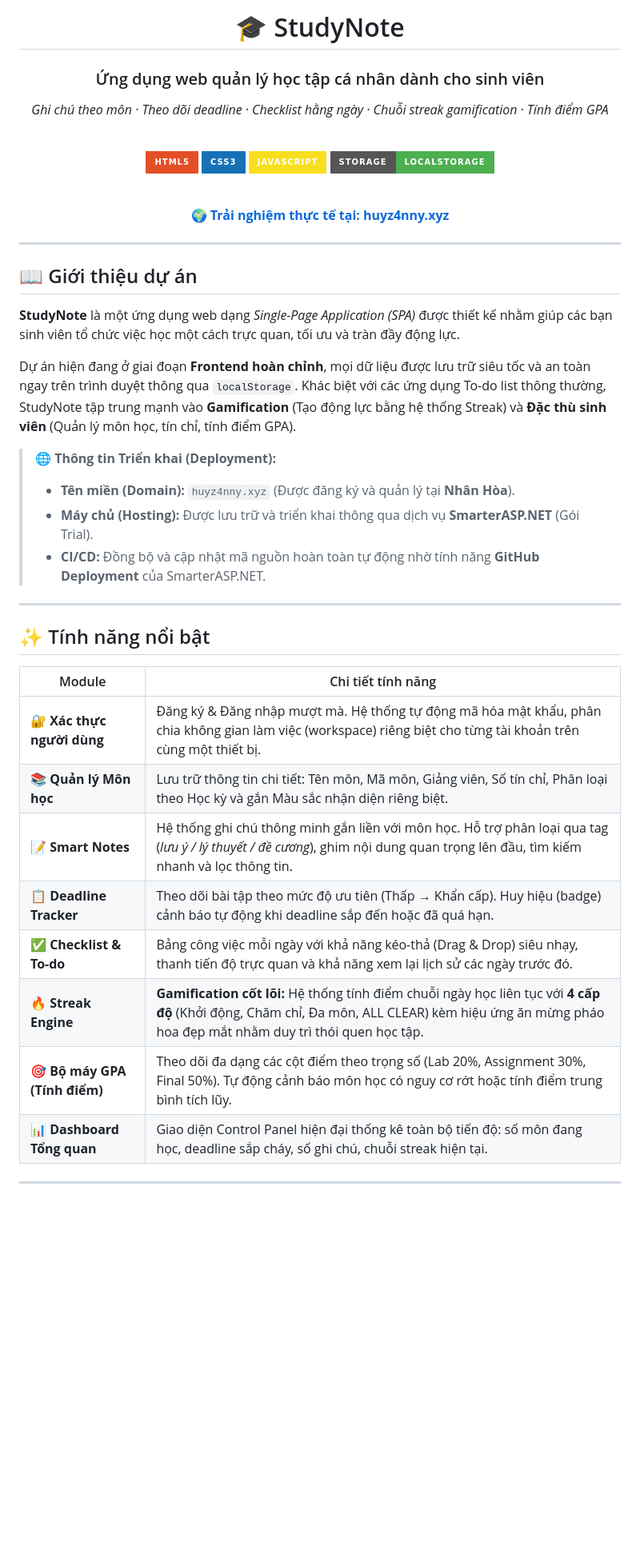
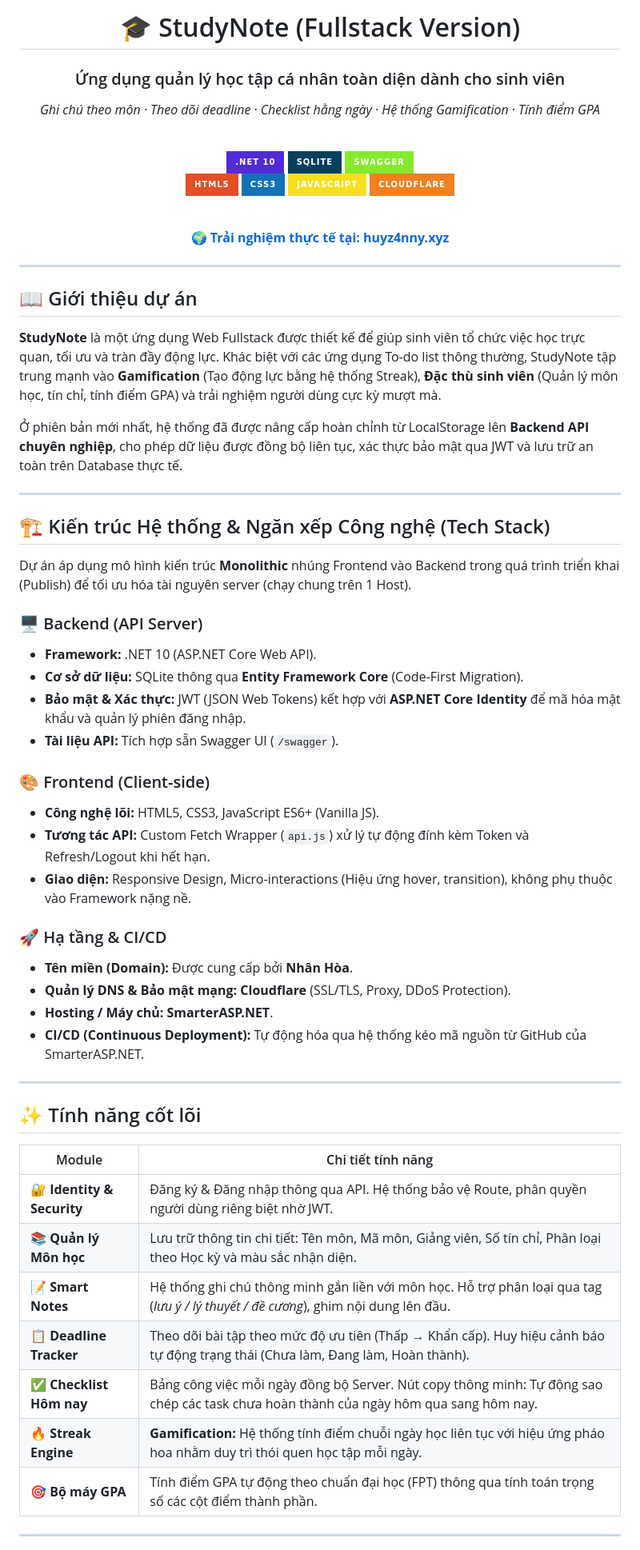
Before and after one commit to huyz4nny/vcStudyNote, a Markdown page: README.md, the part around one of its changes. Shown at 80% size. GitHub-like rendering; badges without logos; blank space fills up the shorter version.

```diff
--- a/README.md
+++ b/README.md
@@ -1,17 +1,21 @@
 <div align="center">
 
-# 🎓 StudyNote
+# 🎓 StudyNote (Fullstack Version)
 
-### Ứng dụng web quản lý học tập cá nhân dành cho sinh viên
+### Ứng dụng quản lý học tập cá nhân toàn diện dành cho sinh viên
 
-*Ghi chú theo môn · Theo dõi deadline · Checklist hằng ngày · Chuỗi streak gamification · Tính điểm GPA*
+*Ghi chú theo môn · Theo dõi deadline · Checklist hằng ngày · Hệ thống Gamification · Tính điểm GPA*
 
 <br />
 
+![.NET](https://img.shields.io/badge/.NET_10-512BD4?style=for-the-badge&logo=dotnet&logoColor=white)
+![SQLite](https://img.shields.io/badge/SQLite-07405E?style=for-the-badge&logo=sqlite&logoColor=white)
+![Swagger](https://img.shields.io/badge/Swagger-85EA2D?style=for-the-badge&logo=swagger&logoColor=black)
+<br />
 ![HTML5](https://img.shields.io/badge/HTML5-E34F26?style=for-the-badge&logo=html5&logoColor=white)
 ![CSS3](https://img.shields.io/badge/CSS3-1572B6?style=for-the-badge&logo=css3&logoColor=white)
 ![JavaScript](https://img.shields.io/badge/JavaScript-F7DF1E?style=for-the-badge&logo=javascript&logoColor=black)
-![LocalStorage](https://img.shields.io/badge/Storage-localStorage-4CAF50?style=for-the-badge)
+![Cloudflare](https://img.shields.io/badge/Cloudflare-F38020?style=for-the-badge&logo=Cloudflare&logoColor=white)
 
 <br />
 
@@ -23,29 +27,46 @@
 
 ## 📖 Giới thiệu dự án
 
-**StudyNote** là một ứng dụng web dạng *Single-Page Application (SPA)* được thiết kế nhằm giúp các bạn sinh viên tổ chức việc học một cách trực quan, tối ưu và tràn đầy động lực.
+**StudyNote** là một ứng dụng Web Fullstack được thiết kế để giúp sinh viên tổ chức việc học trực quan, tối ưu và tràn đầy động lực. Khác biệt với các ứng dụng To-do list thông thường, StudyNote tập trung mạnh vào **Gamification** (Tạo động lực bằng hệ thống Streak), **Đặc thù sinh viên** (Quản lý môn học, tín chỉ, tính điểm GPA) và trải nghiệm người dùng cực kỳ mượt mà.
 
-Dự án hiện đang ở giai đoạn **Frontend hoàn chỉnh**, mọi dữ liệu được lưu trữ siêu tốc và an toàn ngay trên trình duyệt thông qua `localStorage`. Khác biệt với các ứng dụng To-do list thông thường, StudyNote tập trung mạnh vào **Gamification** (Tạo động lực bằng hệ thống Streak) và **Đặc thù sinh viên** (Quản lý môn học, tín chỉ, tính điểm GPA).
-
-> 🌐 **Thông tin Triển khai (Deployment):**
-> - **Tên miền (Domain):** `huyz4nny.xyz` (Được đăng ký và quản lý tại **Nhân Hòa**).
-> - **Máy chủ (Hosting):** Được lưu trữ và triển khai thông qua dịch vụ **SmarterASP.NET** (Gói Trial).
-> - **CI/CD:** Đồng bộ và cập nhật mã nguồn hoàn toàn tự động nhờ tính năng **GitHub Deployment** của SmarterASP.NET.
+Ở phiên bản mới nhất, hệ thống đã được nâng cấp hoàn chỉnh từ LocalStorage lên **Backend API chuyên nghiệp**, cho phép dữ liệu được đồng bộ liên tục, xác thực bảo mật qua JWT và lưu trữ an toàn trên Database thực tế.
 
 ---
 
-## ✨ Tính năng nổi bật
+## 🏗️ Kiến trúc Hệ thống & Ngăn xếp Công nghệ (Tech Stack)
+
+Dự án áp dụng mô hình kiến trúc **Monolithic** nhúng Frontend vào Backend trong quá trình triển khai (Publish) để tối ưu hóa tài nguyên server (chạy chung trên 1 Host).
+
+### 🖥️ Backend (API Server)
+- **Framework:** .NET 10 (ASP.NET Core Web API).
+- **Cơ sở dữ liệu:** SQLite thông qua **Entity Framework Core** (Code-First Migration).
+- **Bảo mật & Xác thực:** JWT (JSON Web Tokens) kết hợp với **ASP.NET Core Identity** để mã hóa mật khẩu và quản lý phiên đăng nhập.
+- **Tài liệu API:** Tích hợp sẵn Swagger UI (`/swagger`).
+
+### 🎨 Frontend (Client-side)
+- **Công nghệ lõi:** HTML5, CSS3, JavaScript ES6+ (Vanilla JS).
+- **Tương tác API:** Custom Fetch Wrapper (`api.js`) xử lý tự động đính kèm Token và Refresh/Logout khi hết hạn.
+- **Giao diện:** Responsive Design, Micro-interactions (Hiệu ứng hover, transition), không phụ thuộc vào Framework nặng nề.
+
+### 🚀 Hạ tầng & CI/CD
+- **Tên miền (Domain):** Được cung cấp bởi **Nhân Hòa**.
+- **Quản lý DNS & Bảo mật mạng:** **Cloudflare** (SSL/TLS, Proxy, DDoS Protection).
+- **Hosting / Máy chủ:** **SmarterASP.NET**.
+- **CI/CD (Continuous Deployment):** Tự động hóa qua hệ thống kéo mã nguồn từ GitHub của SmarterASP.NET.
+
+---
+
+## ✨ Tính năng cốt lõi
 
 | Module | Chi tiết tính năng |
 |--------|--------------------|
-| 🔐 **Xác thực người dùng** | Đăng ký & Đăng nhập mượt mà. Hệ thống tự động mã hóa mật khẩu, phân chia không gian làm việc (workspace) riêng biệt cho từng tài khoản trên cùng một thiết bị. |
-| 📚 **Quản lý Môn học** | Lưu trữ thông tin chi tiết: Tên môn, Mã môn, Giảng viên, Số tín chỉ, Phân loại theo Học kỳ và gắn Màu sắc nhận diện riêng biệt. |
-| 📝 **Smart Notes** | Hệ thống ghi chú thông minh gắn liền với môn học. Hỗ trợ phân loại qua tag (*lưu ý / lý thuyết / đề cương*), ghim nội dung quan trọng lên đầu, tìm kiếm nhanh và lọc thông tin. |
-| 📋 **Deadline Tracker** | Theo dõi bài tập theo mức độ ưu tiên (Thấp → Khẩn cấp). Huy hiệu (badge) cảnh báo tự động khi deadline sắp đến hoặc đã quá hạn. |
-| ✅ **Checklist & To-do** | Bảng công việc mỗi ngày với khả năng kéo-thả (Drag & Drop) siêu nhạy, thanh tiến độ trực quan và khả năng xem lại lịch sử các ngày trước đó. |
-| 🔥 **Streak Engine** | **Gamification cốt lõi:** Hệ thống tính điểm chuỗi ngày học liên tục với **4 cấp độ** (Khởi động, Chăm chỉ, Đa môn, ALL CLEAR) kèm hiệu ứng ăn mừng pháo hoa đẹp mắt nhằm duy trì thói quen học tập. |
-| 🎯 **Bộ máy GPA (Tính điểm)**| Theo dõi đa dạng các cột điểm theo trọng số (Lab 20%, Assignment 30%, Final 50%). Tự động cảnh báo môn học có nguy cơ rớt hoặc tính điểm trung bình tích lũy. |
-| 📊 **Dashboard Tổng quan** | Giao diện Control Panel hiện đại thống kê toàn bộ tiến độ: số môn đang học, deadline sắp cháy, số ghi chú, chuỗi streak hiện tại. |
+| 🔐 **Identity & Security** | Đăng ký & Đăng nhập thông qua API. Hệ thống bảo vệ Route, phân quyền người dùng riêng biệt nhờ JWT. |
+| 📚 **Quản lý Môn học** | Lưu trữ thông tin chi tiết: Tên môn, Mã môn, Giảng viên, Số tín chỉ, Phân loại theo Học kỳ và màu sắc nhận diện. |
+| 📝 **Smart Notes** | Hệ thống ghi chú thông minh gắn liền với môn học. Hỗ trợ phân loại qua tag (*lưu ý / lý thuyết / đề cương*), ghim nội dung lên đầu. |
+| 📋 **Deadline Tracker** | Theo dõi bài tập theo mức độ ưu tiên (Thấp → Khẩn cấp). Huy hiệu cảnh báo tự động trạng thái (Chưa làm, Đang làm, Hoàn thành). |
+| ✅ **Checklist Hôm nay** | Bảng công việc mỗi ngày đồng bộ Server. Nút copy thông minh: Tự động sao chép các task chưa hoàn thành của ngày hôm qua sang hôm nay. |
+| 🔥 **Streak Engine** | **Gamification:** Hệ thống tính điểm chuỗi ngày học liên tục với hiệu ứng pháo hoa nhằm duy trì thói quen học tập mỗi ngày. |
+| 🎯 **Bộ máy GPA** | Tính điểm GPA tự động theo chuẩn đại học (FPT) thông qua tính toán trọng số các cột điểm thành phần. |
 
 ---
 
```
Also changed, not shown: other parts of README.md (+44 -41 lines).
